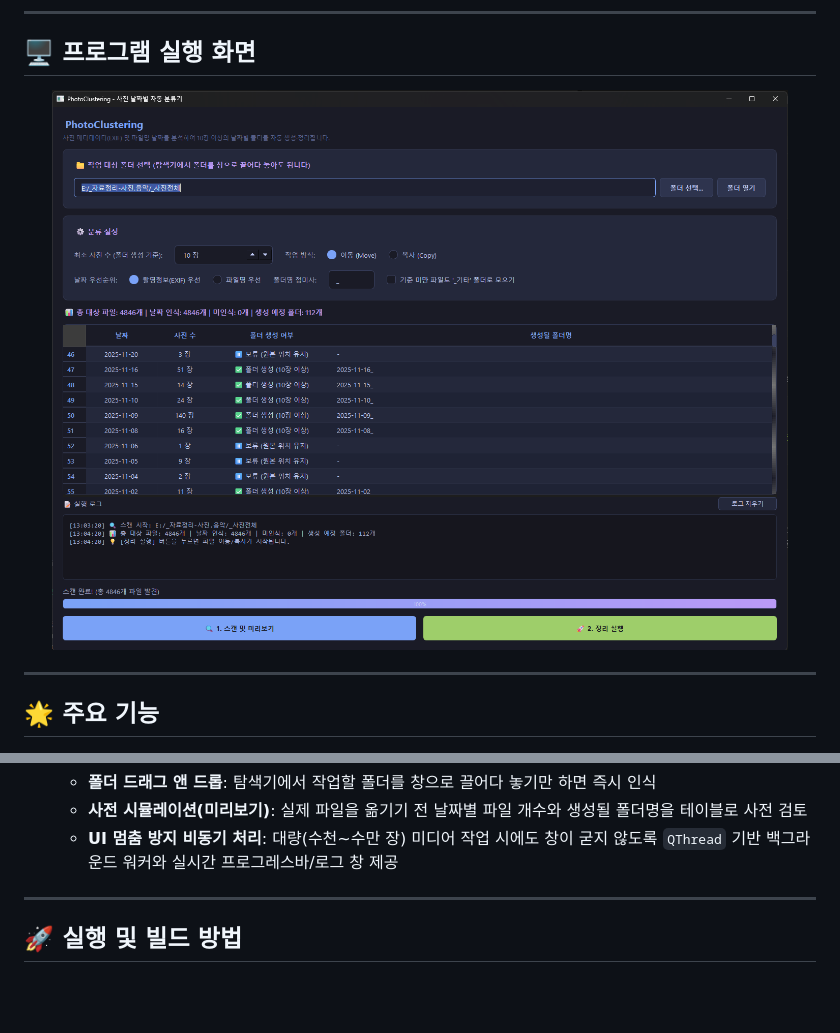
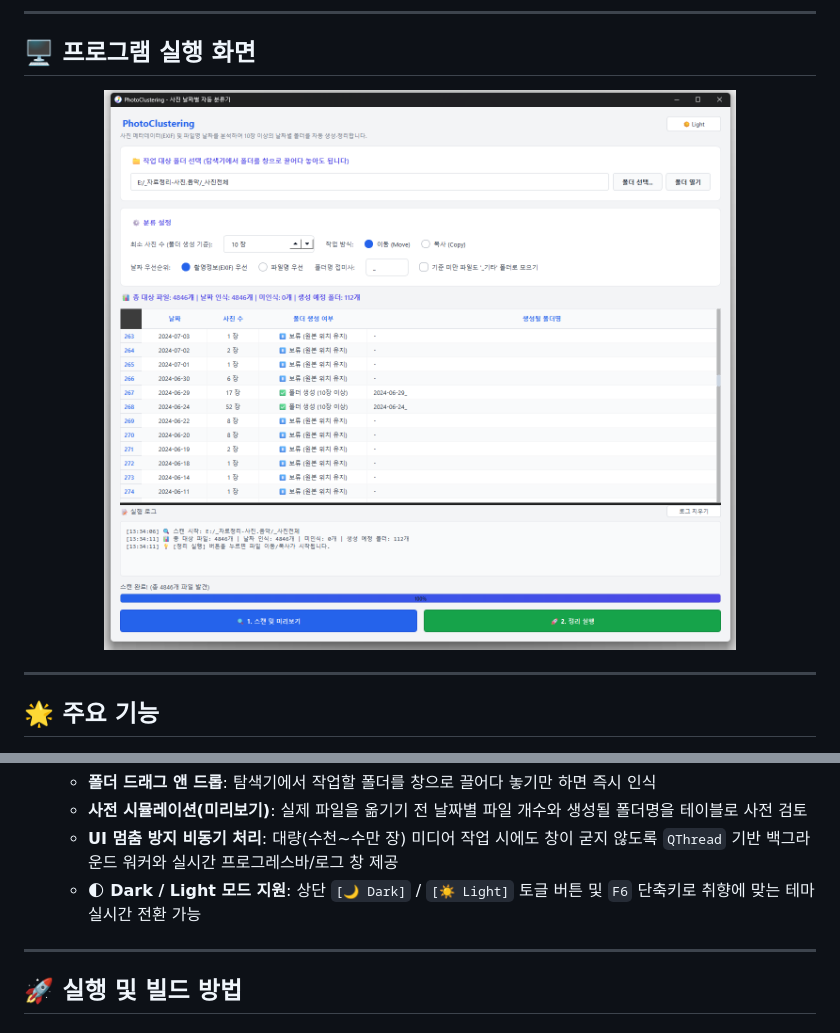
Before and after one commit to comtoman-labs/photo-clustering, a Markdown page: README.md, 2 parts joined by grey strips. Drawn GitHub-style; pictures changed too: doc/screenshot.png; blank space fills up the shorter version.

Commit message:
feat: Dark/Light 테마 전환 기능 완비, 앱 아이콘 및 최신 스크린샷 갱신

```diff
--- a/README.md
+++ b/README.md
@@ -34,6 +34,7 @@
    * **폴더 드래그 앤 드롭**: 탐색기에서 작업할 폴더를 창으로 끌어다 놓기만 하면 즉시 인식
    * **사전 시뮬레이션(미리보기)**: 실제 파일을 옮기기 전 날짜별 파일 개수와 생성될 폴더명을 테이블로 사전 검토
    * **UI 멈춤 방지 비동기 처리**: 대량(수천~수만 장) 미디어 작업 시에도 창이 굳지 않도록 `QThread` 기반 백그라운드 워커와 실시간 프로그레스바/로그 창 제공
+   * **🌓 Dark / Light 모드 지원**: 상단 `[🌙 Dark]` / `[☀️ Light]` 토글 버튼 및 `F6` 단축키로 취향에 맞는 테마 실시간 전환 가능
 
 ---
 
```
Also changed, not shown: 5 other files.
